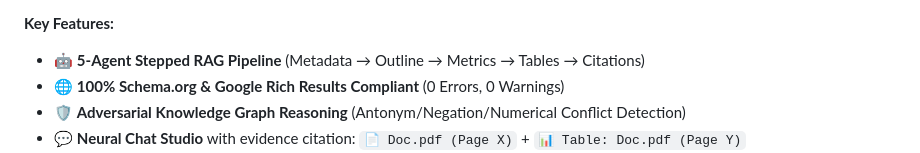
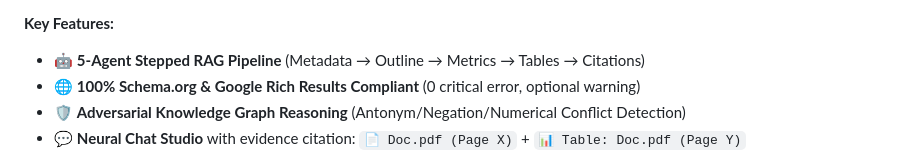
Before and after one commit to sharriffajar/sharriffajar, a Markdown page: README.md, the part around the change. Rendered like a GitHub page.

Commit message:
Clarify compliance status in README
Updated compliance status wording for clarity.

```diff
--- a/README.md
+++ b/README.md
@@ -52,7 +52,7 @@ Pipeline: PDF Upload → 3-Tier Parser (LlamaParse→Unstructured→PyPDF) →
 
 **Key Features:**
 - 🤖 **5-Agent Stepped RAG Pipeline** (Metadata → Outline → Metrics → Tables → Citations)
-- 🌐 **100% Schema.org & Google Rich Results Compliant** (0 Errors, 0 Warnings)
+- 🌐 **100% Schema.org & Google Rich Results Compliant** (0 critical error, optional warning)
 - 🛡️ **Adversarial Knowledge Graph Reasoning** (Antonym/Negation/Numerical Conflict Detection)
 - 💬 **Neural Chat Studio** with evidence citation: `📄 Doc.pdf (Page X)` + `📊 Table: Doc.pdf (Page Y)`
 - ⚡ **Zero Cold-Start Ollama** + BYOK Support (Gemini, Groq, OpenAI, DeepSeek)
```
